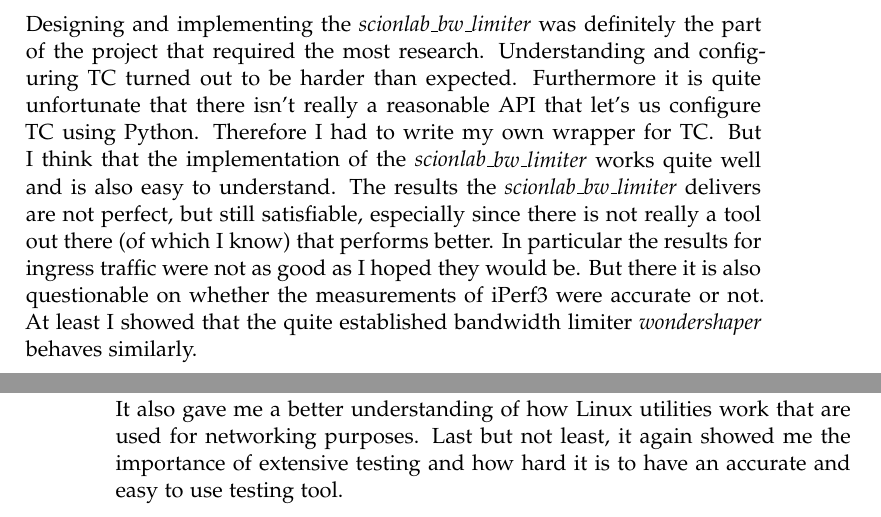
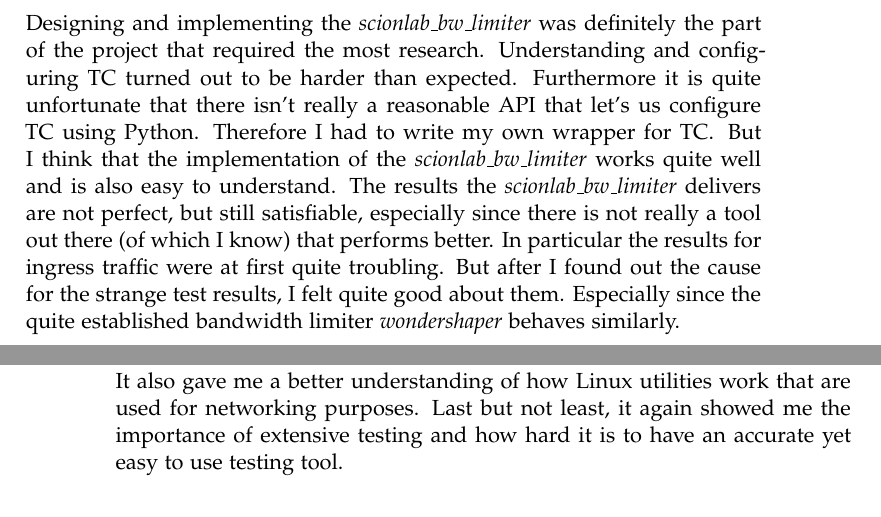
Before and after one commit to ManuelMeinen/Bandwidth_Limit_Enforcement_for_SCIONLab, a LaTeX thesis (thesis.tex, which reads text/chapters/chapter6_Conclusion.tex): two parts of pages 37 and 38 of 42, joined at a grey line, cut so that both start at the same text. Compiled offline with pdfLaTeX.

Commit message:
Conclusion done

```diff
--- a/text/chapters/chapter6_Conclusion.tex
+++ b/text/chapters/chapter6_Conclusion.tex
@@ -5,7 +5,9 @@ Implementing the front end was the easiest part of the entire project. For that,
 
 \section{Back End}
 
-Designing and implementing the \textit{scionlab\_bw\_limiter} was definitely the part of the project that required the most research. Understanding and configuring \acs{TC} turned out to be harder than expected. Furthermore it is quite unfortunate that there isn't really a reasonable \acs{API} that let's us configure \acs{TC} using Python. Therefore I had to write my own wrapper for \acs{TC}. But I think that the implementation of the \textit{scionlab\_bw\_limiter} works quite well and is also easy to understand. The results the \textit{scionlab\_bw\_limiter} delivers are not perfect, but still satisfiable, especially since there is not really a tool out there (of which I know) that performs better. In particular the results for ingress traffic were not as good as I hoped they would be. But there it is also questionable on whether the measurements of iPerf3 were accurate or not. At least I showed that the quite established bandwidth limiter \textit{wondershaper} behaves similarly.
+Designing and implementing the \textit{scionlab\_bw\_limiter} was definitely the part of the project that required the most research. Understanding and configuring \acs{TC} turned out to be harder than expected. Furthermore it is quite unfortunate that there isn't really a reasonable \acs{API} that let's us configure \acs{TC} using Python. Therefore I had to write my own wrapper for \acs{TC}. But I think that the implementation of the \textit{scionlab\_bw\_limiter} works quite well and is also easy to understand. The results the \textit{scionlab\_bw\_limiter} delivers are not perfect, but still satisfiable, especially since there is not really a tool out there (of which I know) that performs better. In particular the results for ingress traffic were at first quite troubling. But after I found out the cause for the strange test results, I felt quite good about them. Especially since the quite established bandwidth limiter \textit{wondershaper} behaves similarly.
+
+\newpage
 
 \section{Difficulties that Arose}
 
@@ -15,4 +17,4 @@ Furthermore, testing turned out to be quite difficult as well. It's not easy to
 
 \section{Lessons Learned}
 
-This bachelor thesis project offered me the opportunity to gain a deep understanding of how \acs{IP} traffic can be managed in order to enforce a bandwidth limit and what possible complications and consequences there can be. It also provided me with a holistic view over \acs{SCION}, \acs{SCIONLab} and in general how a novel internet architecture can be tested in a distributed testbed. It also gave me a better understanding of how Linux utilities work that are used for networking purposes. Last but not least, it again showed me the importance of extensive testing and how hard it is to have an accurate and easy to use testing tool.
+This bachelor thesis project offered me the opportunity to gain a deep understanding of how \acs{IP} traffic can be managed in order to enforce a bandwidth limit and what possible complications and consequences there can be. It also provided me with a holistic view over \acs{SCION}, \acs{SCIONLab} and in general how a novel internet architecture can be tested in a distributed testbed. It also gave me a better understanding of how Linux utilities work that are used for networking purposes. Last but not least, it again showed me the importance of extensive testing and how hard it is to have an accurate yet easy to use testing tool.
```
Also changed, not shown: thesis.pdf.
